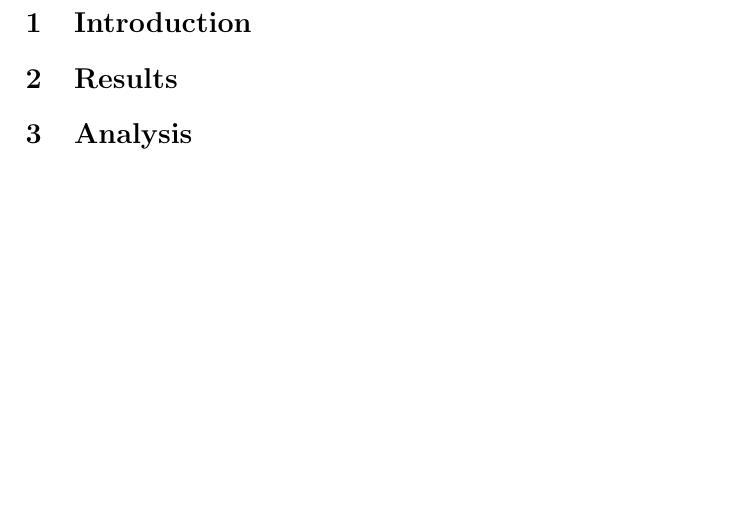
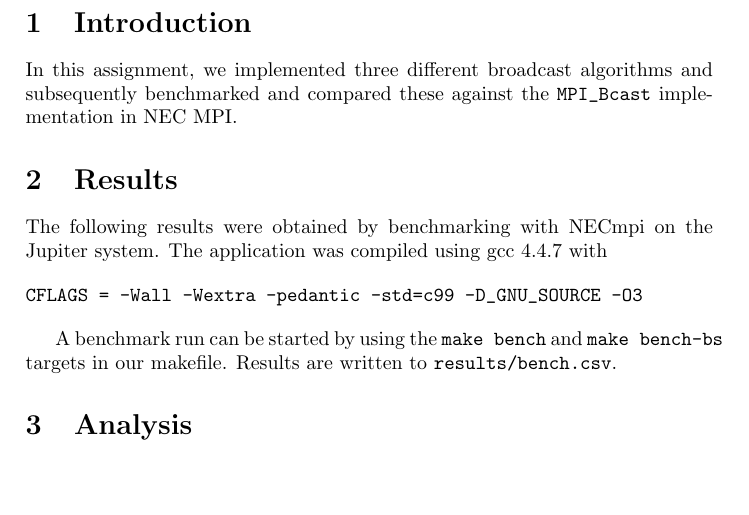
Before and after one commit to schuay/high_performance_computing, a LaTeX document (block3-bcast/protocol/protocol.tex): part of page 2 of 2, cut so that both start at the same text. Compiled offline with pdfLaTeX.

Commit message:
Protocol: initial content

```diff
--- a/block3-bcast/protocol/protocol.tex
+++ b/block3-bcast/protocol/protocol.tex
@@ -41,7 +41,33 @@
 
 \section{Introduction} \label{section:introduction}
 
+In this assignment, we implemented three different broadcast algorithms and
+subsequently benchmarked and compared these against the \lstinline|MPI_Bcast|
+implementation in NEC MPI.
+
 \section{Results}
+
+The following results were obtained by benchmarking with NECmpi on the Jupiter system. The
+application was compiled using gcc 4.4.7 with
+
+\begin{verbatim}
+CFLAGS = -Wall -Wextra -pedantic -std=c99 -D_GNU_SOURCE -O3
+\end{verbatim}
+
+A benchmark run can be started by using the \verb|make bench| and \verb|make bench-bs|
+targets in our makefile. Results are written to \verb|results/bench.csv|.
+
+\begin{comment}
+TODO: "Estimate best block size using measured alpha and beta"??
+TODO: "Verify/falsify claims of lecture"
+TODO: "Estimate parameter ranges (processes, data sizes) for which algorithms are ideal.
+TODO: Random communicator??
+TODO: How to avoid performance problems (random communicators), which means MPI provides (NONE?)
+Show graphs.
+Briefly describe algorithms.
+Best block sizes for linear/binary.
+\end{comment}
+
 
 \section{Analysis}
 
```
